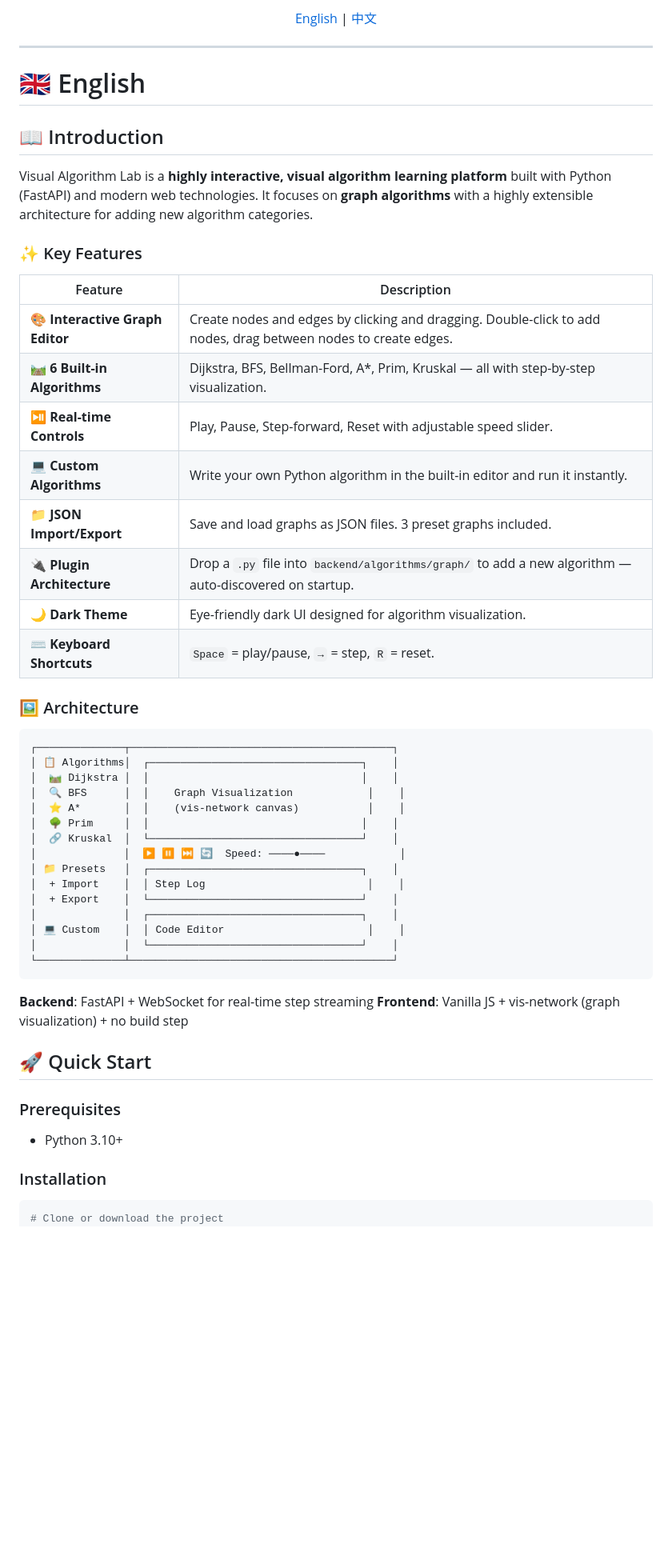
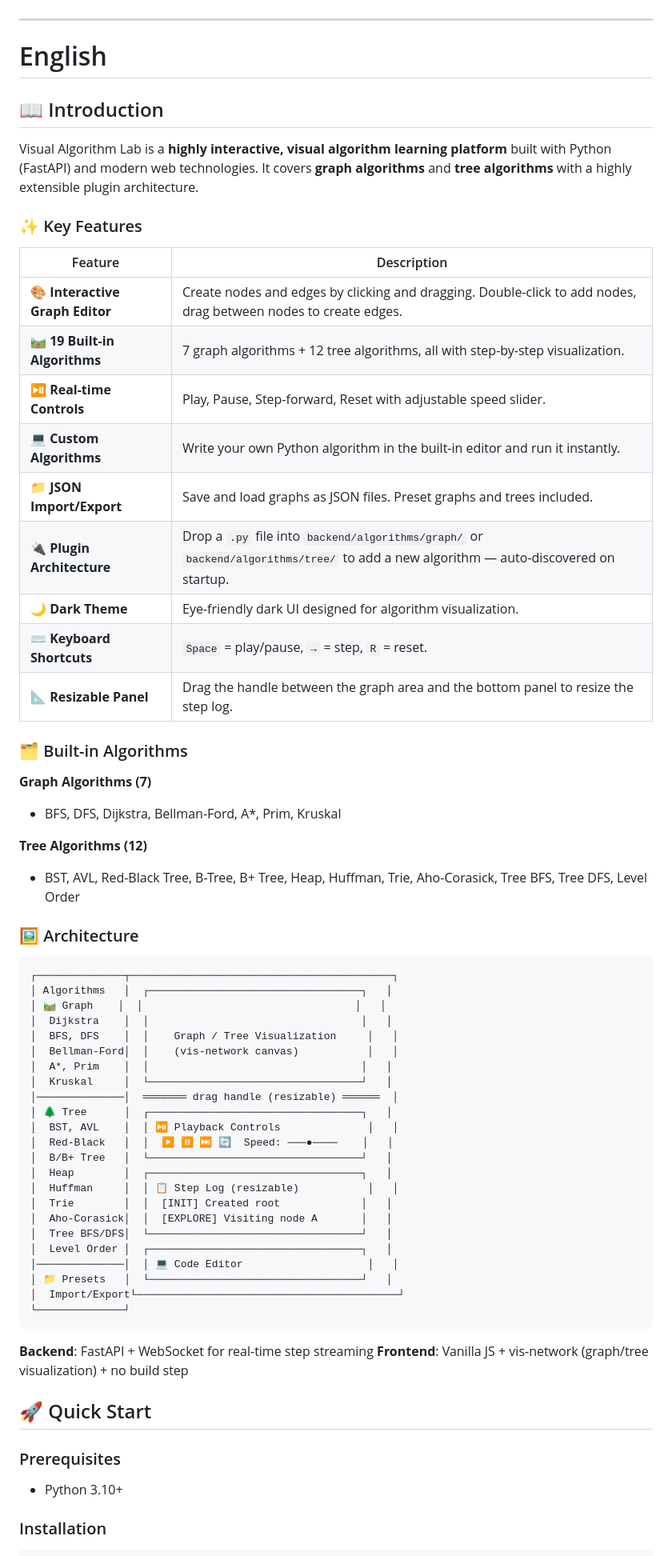
Before and after one commit to ELUT1111/visual-algorithm, a Markdown page: README.md, the part around one of its changes. Shown at 80% size. Drawn GitHub-style; blank space fills up the shorter version.

````diff
--- a/README.md
+++ b/README.md
@@ -5,52 +8,65 @@
   </p>
-  <p align="center">
-    <a href="#-english">English</a> | <a href="#-中文">中文</a>
-  </p>
-</p>
 
 ---
 
-# 🇬🇧 English
+# English
 
 ## 📖 Introduction
 
-Visual Algorithm Lab is a **highly interactive, visual algorithm learning platform** built with Python (FastAPI) and modern web technologies. It focuses on **graph algorithms** with a highly extensible architecture for adding new algorithm categories.
+Visual Algorithm Lab is a **highly interactive, visual algorithm learning platform** built with Python (FastAPI) and modern web technologies. It covers **graph algorithms** and **tree algorithms** with a highly extensible plugin architecture.
 
 ### ✨ Key Features
 
 | Feature | Description |
 |---------|-------------|
 | 🎨 **Interactive Graph Editor** | Create nodes and edges by clicking and dragging. Double-click to add nodes, drag between nodes to create edges. |
-| 🛤️ **6 Built-in Algorithms** | Dijkstra, BFS, Bellman-Ford, A*, Prim, Kruskal — all with step-by-step visualization. |
+| 🛤️ **19 Built-in Algorithms** | 7 graph algorithms + 12 tree algorithms, all with step-by-step visualization. |
 | ⏯️ **Real-time Controls** | Play, Pause, Step-forward, Reset with adjustable speed slider. |
 | 💻 **Custom Algorithms** | Write your own Python algorithm in the built-in editor and run it instantly. |
-| 📁 **JSON Import/Export** | Save and load graphs as JSON files. 3 preset graphs included. |
-| 🔌 **Plugin Architecture** | Drop a `.py` file into `backend/algorithms/graph/` to add a new algorithm — auto-discovered on startup. |
+| 📁 **JSON Import/Export** | Save and load graphs as JSON files. Preset graphs and trees included. |
+| 🔌 **Plugin Architecture** | Drop a `.py` file into `backend/algorithms/graph/` or `backend/algorithms/tree/` to add a new algorithm — auto-discovered on startup. |
 | 🌙 **Dark Theme** | Eye-friendly dark UI designed for algorithm visualization. |
 | ⌨️ **Keyboard Shortcuts** | `Space` = play/pause, `→` = step, `R` = reset. |
+| 📐 **Resizable Panel** | Drag the handle between the graph area and the bottom panel to resize the step log.
+
+### 🗂️ Built-in Algorithms
+
+**Graph Algorithms (7)**
+- BFS, DFS, Dijkstra, Bellman-Ford, A\*, Prim, Kruskal
+
+**Tree Algorithms (12)**
+- BST, AVL, Red-Black Tree, B-Tree, B+ Tree, Heap, Huffman, Trie, Aho-Corasick, Tree BFS, Tree DFS, Level Order
 
 ### 🖼️ Architecture
 
 ```
 ┌──────────────┬──────────────────────────────────────────┐
-│ 📋 Algorithms│  ┌──────────────────────────────────┐    │
-│  🛤️ Dijkstra │  │                                  │    │
-│  🔍 BFS      │  │    Graph Visualization            │    │
-│  ⭐ A*       │  │    (vis-network canvas)           │    │
-│  🌳 Prim     │  │                                  │    │
-│  🔗 Kruskal  │  └──────────────────────────────────┘    │
-│              │  ▶️ ⏸️ ⏭️ 🔄  Speed: ────●────            │
-│ 📁 Presets   │  ┌──────────────────────────────────┐    │
-│  + Import    │  │ Step Log                          │    │
-│  + Export    │  └──────────────────────────────────┘    │
-│              │  ┌──────────────────────────────────┐    │
-│ 💻 Custom    │  │ Code Editor                       │    │
-│              │  └──────────────────────────────────┘    │
-└──────────────┴──────────────────────────────────────────┘
+│ Algorithms   │  ┌──────────────────────────────────┐   │
+│ 🛤️ Graph    │  │                                  │   │
+│  Dijkstra    │  │                                  │   │
+│  BFS, DFS    │  │    Graph / Tree Visualization     │   │
+│  Bellman-Ford│  │    (vis-network canvas)           │   │
+│  A*, Prim    │  │                                  │   │
+│  Kruskal     │  └──────────────────────────────────┘   │
+│──────────────│  ═══════ drag handle (resizable) ══════  │
+│ 🌲 Tree      │  ┌──────────────────────────────────┐   │
+│  BST, AVL    │  │ ⏯️ Playback Controls              │   │
+│  Red-Black   │  │  ▶️ ⏸️ ⏭️ 🔄  Speed: ───●────    │   │
+│  B/B+ Tree   │  └──────────────────────────────────┘   │
+│  Heap        │  ┌──────────────────────────────────┐   │
+│  Huffman     │  │ 📋 Step Log (resizable)           │   │
+│  Trie        │  │  [INIT] Created root             │   │
+│  Aho-Corasick│  │  [EXPLORE] Visiting node A       │   │
+│  Tree BFS/DFS│  └──────────────────────────────────┘   │
+│  Level Order │  ┌──────────────────────────────────┐   │
+│──────────────│  │ 💻 Code Editor                    │   │
+│ 📁 Presets   │  └──────────────────────────────────┘   │
+│  Import/Export└──────────────────────────────────────────┘
+└──────────────┘
 ```
 
 **Backend**: FastAPI + WebSocket for real-time step streaming
-**Frontend**: Vanilla JS + vis-network (graph visualization) + no build step
+**Frontend**: Vanilla JS + vis-network (graph/tree visualization) + no build step
 
 ## 🚀 Quick Start
 
@@ -61,5 +77,4 @@ Visual Algorithm Lab is a **highly interactive, visual algorithm learning platfo
 ### Installation
 
 ```bash
-# Clone or download the project
 cd visual-algorithm
````
Also changed, not shown: other parts of README.md (+179 -112 lines).
